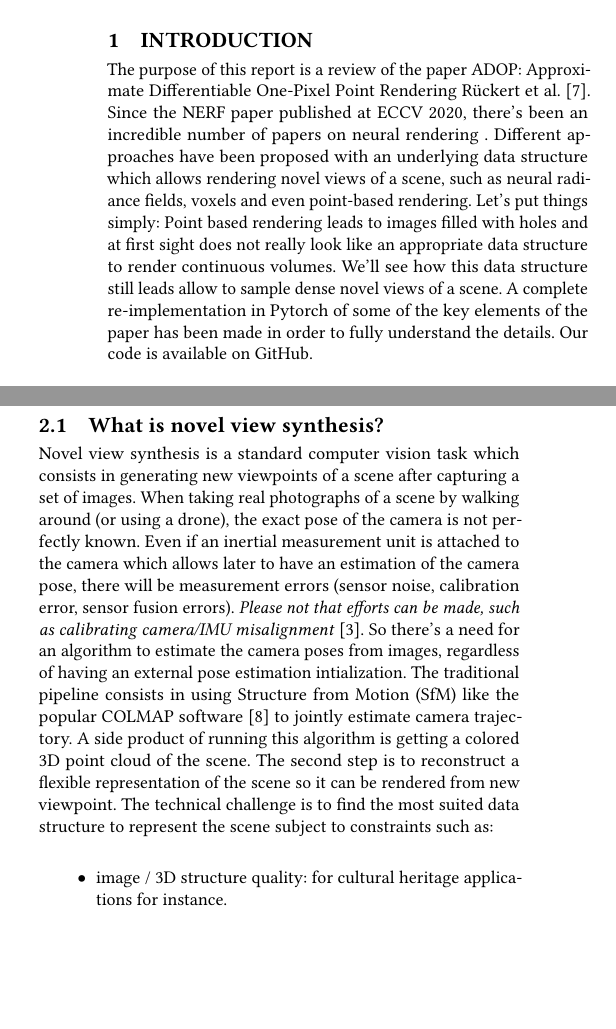
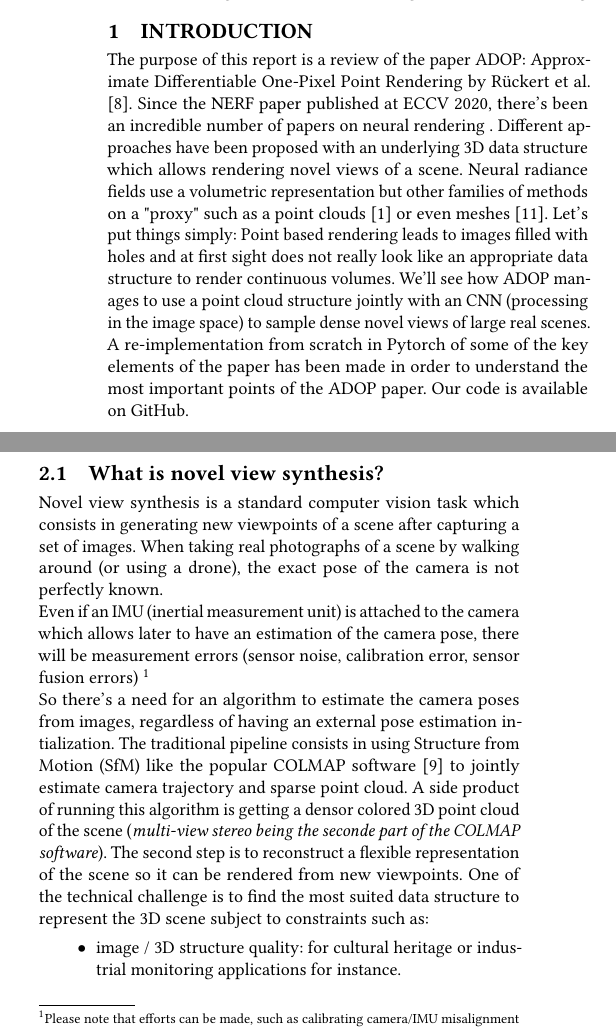
Before and after one commit to balthazarneveu/per-pixel-point-rendering, a LaTeX paper (report/report.tex, which reads report/content/1_introduction.tex, report/content/2_paper_presentation.tex): two parts of the columns of page 1 of 5, joined at a grey line, cut so that both start at the same text, the shorter picture padded with empty space. Compiled offline with pdfLaTeX.

Commit message:
#17 update report

```diff
--- a/report/content/1_introduction.tex
+++ b/report/content/1_introduction.tex
@@ -1,8 +1,8 @@
 \section{Introduction}
 \label{sec:intro}
-The purpose of this report is a review of the paper ADOP: Approximate Differentiable One-Pixel Point Rendering \citet{ruckert2022adop}.
-Since the NERF paper published at ECCV 2020, there's been an incredible number of papers on neural rendering . Different approaches have been proposed with an underlying data structure which allows rendering novel views of a scene, such as neural radiance fields, voxels and even point-based rendering.
+The purpose of this report is a review of the paper ADOP: Approximate Differentiable One-Pixel Point Rendering by \citet{ruckert2022adop}.
+Since the NERF paper published at ECCV 2020, there's been an incredible number of papers on neural rendering . Different approaches have been proposed with an underlying 3D data structure which allows rendering novel views of a scene. Neural radiance fields use a volumetric representation but other families of methods on a "proxy" such as a point clouds \cite{Aliev2020} or even meshes \cite{worchel2022nds}.
 Let's put things simply: Point based rendering leads to images filled with holes and at first sight does not really look like an appropriate data structure to render continuous volumes.
-We'll see how this data structure still leads allow to sample dense novel views of a scene.
-A complete re-implementation in Pytorch of some of the key elements of the paper has been made in order to fully understand the details.
+We'll see how ADOP manages to use a point cloud structure jointly with an CNN (processing in the image space) to sample dense novel views of large real scenes.
+A re-implementation from scratch in Pytorch of some of the key elements of the paper has been made in order to understand the most important points of the ADOP paper.
 Our code is available on~\href{https://github.com/balthazarneveu/per-pixel-point-rendering}{GitHub}.
--- a/report/content/2_paper_presentation.tex
+++ b/report/content/2_paper_presentation.tex
@@ -9,12 +9,15 @@
 
 
 Novel view synthesis is a standard computer vision task which consists in generating new viewpoints of a scene after capturing a set of images.
-When taking real photographs of a scene by walking around (or using a drone), the exact pose of the camera is not perfectly known. Even if an inertial measurement unit is attached to the camera which allows later to have an estimation of the camera pose, there will be measurement errors (sensor noise, calibration error, sensor fusion errors). \textit{Please not that efforts can be made, such as calibrating camera/IMU misalignment} \cite*{karpenko2011gyrostab}.
-So there's a need for an algorithm to estimate the camera poses from images, regardless of having an external pose estimation intialization.
-The traditional pipeline consists in using Structure from Motion (SfM) like the popular COLMAP software \cite{schoenberger2016sfm} to jointly estimate camera trajectory. A side product of running this algorithm is getting a colored 3D point cloud of the scene.
-The second step is to reconstruct a flexible representation of the scene so it can be rendered from new viewpoint. The technical challenge is to find the most suited data structure to represent the scene subject to constraints such as:
+When taking real photographs of a scene by walking around (or using a drone), the exact pose of the camera is not perfectly known.
+
+\noindent Even if an IMU (inertial measurement unit) is attached to the camera which allows later to have an estimation of the camera pose, there will be measurement errors (sensor noise, calibration error, sensor fusion errors) \footnote{Please note that efforts can be made, such as calibrating camera/IMU misalignment \cite{karpenko2011gyrostab}}
+
+\noindent So there's a need for an algorithm to estimate the camera poses from images, regardless of having an external pose estimation intialization.
+The traditional pipeline consists in using Structure from Motion (SfM) like the popular COLMAP software \cite{schoenberger2016sfm} to jointly estimate camera trajectory and sparse point cloud. A side product of running this algorithm is getting a densor colored 3D point cloud of the scene (\textit{multi-view stereo being the seconde part of the COLMAP software}).
+The second step is to reconstruct a flexible representation of the scene so it can be rendered from new viewpoints. One of the technical challenge is to find the most suited data structure to represent the 3D scene subject to constraints such as:
 \begin{itemize}
-    \item image / 3D structure quality: for cultural heritage applications for instance.
+    \item image / 3D structure quality: for cultural heritage or industrial monitoring applications for instance.
     \item reconstruction time and memory consumption. Real time for AR/VR applications is a constraint. \textit{For instance, ADOP seems to take advantage of point cloud rendering hardware acceleration available in any computer using OpenGL (not necessarily with the need of a massive NVidia GPU)}.
     \item preprocessing time: in case users want to recreate their own scenes, they may not have access to powerful GPU
 \end{itemize}
```
Also changed, not shown: report/references.bib (+10 -0 lines).
